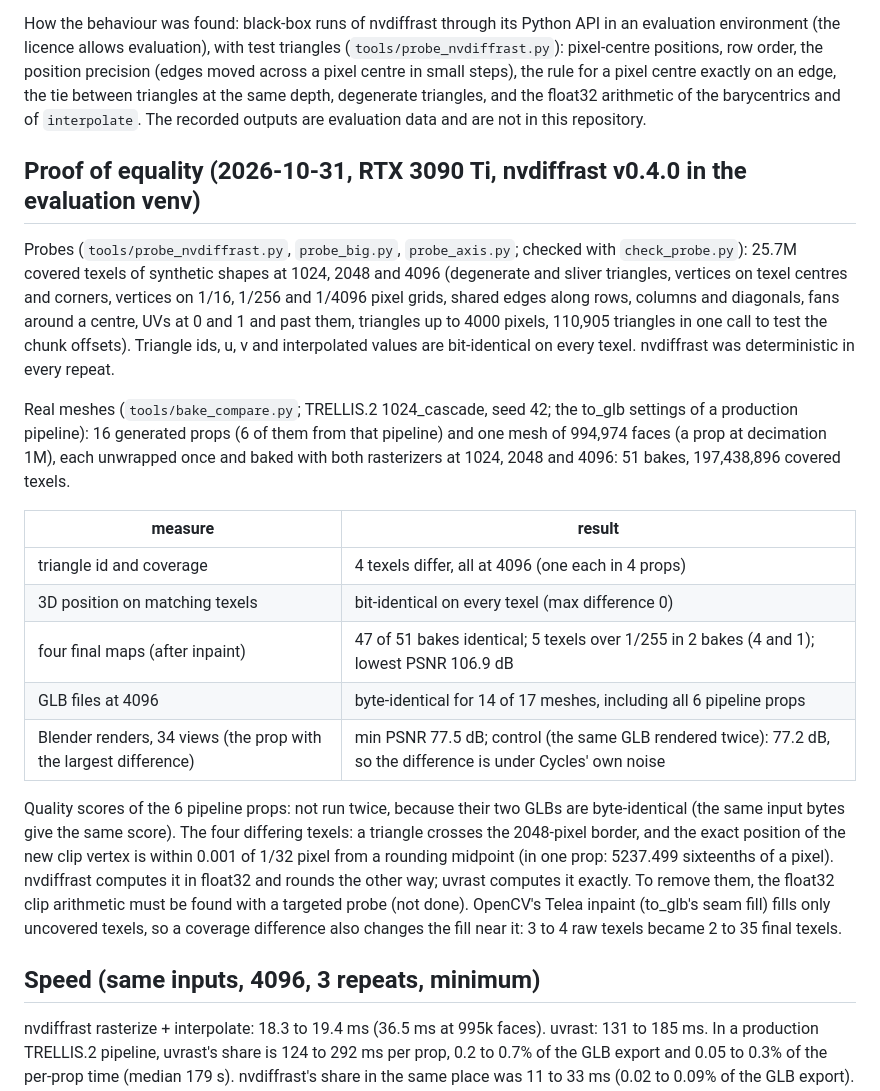
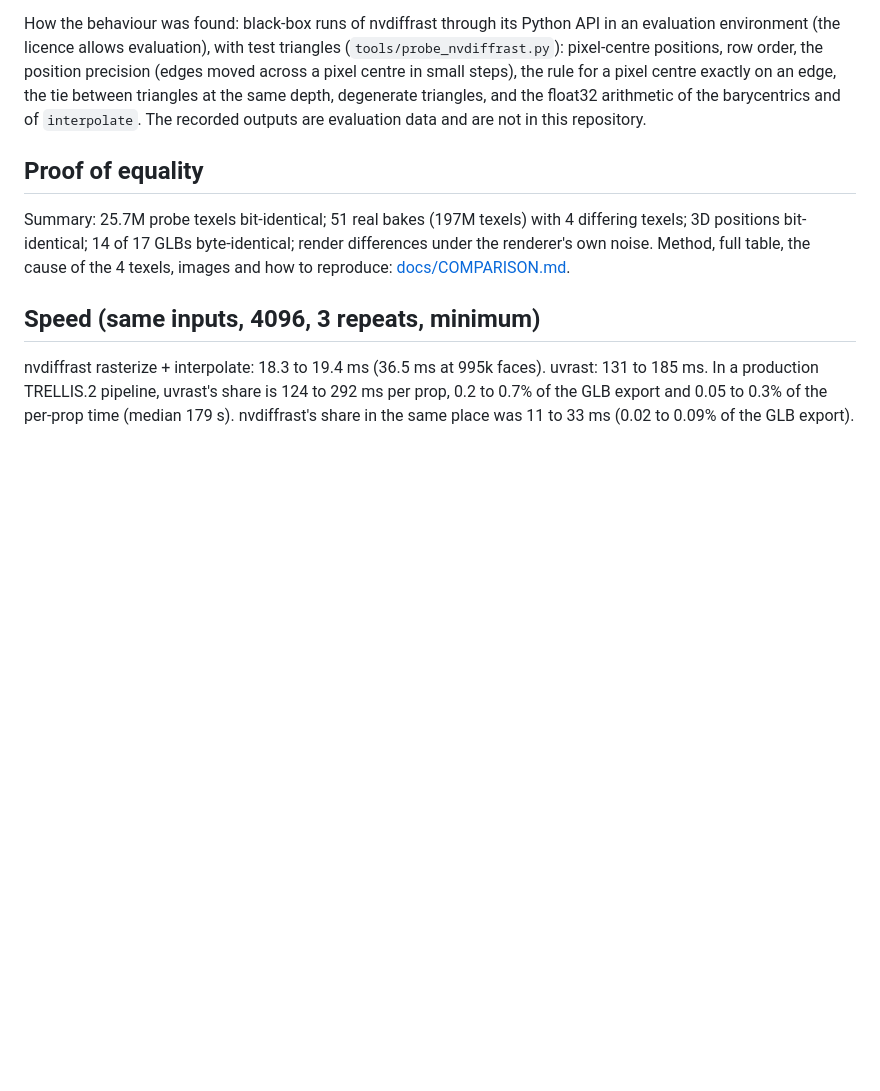
Before and after one commit to memgrafter/uvrast, a Markdown page: README.md, the part around one of its changes. Drawn GitHub-style; blank space fills up the shorter version.

```diff
--- a/README.md
+++ b/README.md
@@ -82,35 +92,11 @@ order, the position precision (edges moved across a pixel centre in small steps)
 exactly on an edge, the tie between triangles at the same depth, degenerate triangles, and the float32 arithmetic of
 the barycentrics and of `interpolate`. The recorded outputs are evaluation data and are not in this repository.
 
-## Proof of equality (2026-10-31, RTX 3090 Ti, nvdiffrast v0.4.0 in the evaluation venv)
+## Proof of equality
 
-Probes (`tools/probe_nvdiffrast.py`, `probe_big.py`, `probe_axis.py`; checked with `check_probe.py`): 25.7M covered
-texels of synthetic shapes at 1024, 2048 and 4096 (degenerate and sliver triangles, vertices on texel centres and
-corners, vertices on 1/16, 1/256 and 1/4096 pixel grids, shared edges along rows, columns and diagonals, fans around a
-centre, UVs at 0 and 1 and past them, triangles up to 4000 pixels, 110,905 triangles in one call to test the chunk
-offsets). Triangle ids, u, v and interpolated values are bit-identical on every texel. nvdiffrast was deterministic
-in every repeat.
-
-Real meshes (`tools/bake_compare.py`; TRELLIS.2 1024_cascade, seed 42; the to_glb settings of a production
-pipeline): 16 generated props (6 of them from that pipeline) and one mesh of 994,974 faces (a prop at decimation 1M),
-each unwrapped once and baked with both rasterizers at 1024, 2048 and 4096: 51 bakes, 197,438,896 covered texels.
-
-| measure | result |
-|---|---|
-| triangle id and coverage | 4 texels differ, all at 4096 (one each in 4 props) |
-| 3D position on matching texels | bit-identical on every texel (max difference 0) |
-| four final maps (after inpaint) | 47 of 51 bakes identical; 5 texels over 1/255 in 2 bakes (4 and 1); lowest PSNR 106.9 dB |
-| GLB files at 4096 | byte-identical for 14 of 17 meshes, including all 6 pipeline props |
-| Blender renders, 34 views (the prop with the largest difference) | min PSNR 77.5 dB; control (the same GLB rendered twice): 77.2 dB, so the difference is under Cycles' own noise |
-
-Quality scores of the 6 pipeline props: not run twice, because their two GLBs are byte-identical (the same input bytes
-give the same score). The four differing texels: a triangle crosses the 2048-pixel border, and the exact position of
-the new clip vertex is within 0.001 of 1/32 pixel from a rounding midpoint (in one prop: 5237.499 sixteenths of a
-pixel).
-nvdiffrast computes it in float32 and rounds the other way; uvrast computes it exactly. To remove them, the float32
-clip arithmetic must be found with a targeted probe (not done). OpenCV's Telea inpaint (to_glb's seam fill) fills
-only uncovered texels, so a coverage difference also changes the fill near it: 3 to 4 raw texels became 2 to 35
-final texels.
+Summary: 25.7M probe texels bit-identical; 51 real bakes (197M texels) with 4 differing texels; 3D positions
+bit-identical; 14 of 17 GLBs byte-identical; render differences under the renderer's own noise. Method, full table,
+the cause of the 4 texels, images and how to reproduce: [docs/COMPARISON.md](docs/COMPARISON.md).
 
 ## Speed (same inputs, 4096, 3 repeats, minimum)
 
```
Also changed, not shown: other parts of README.md (+11 -1 lines), docs/COMPARISON.md (added, +70 -0 lines), docs/comparison/hero-2x2.jpg (added), docs/comparison/renders-6-views.jpg (added).
